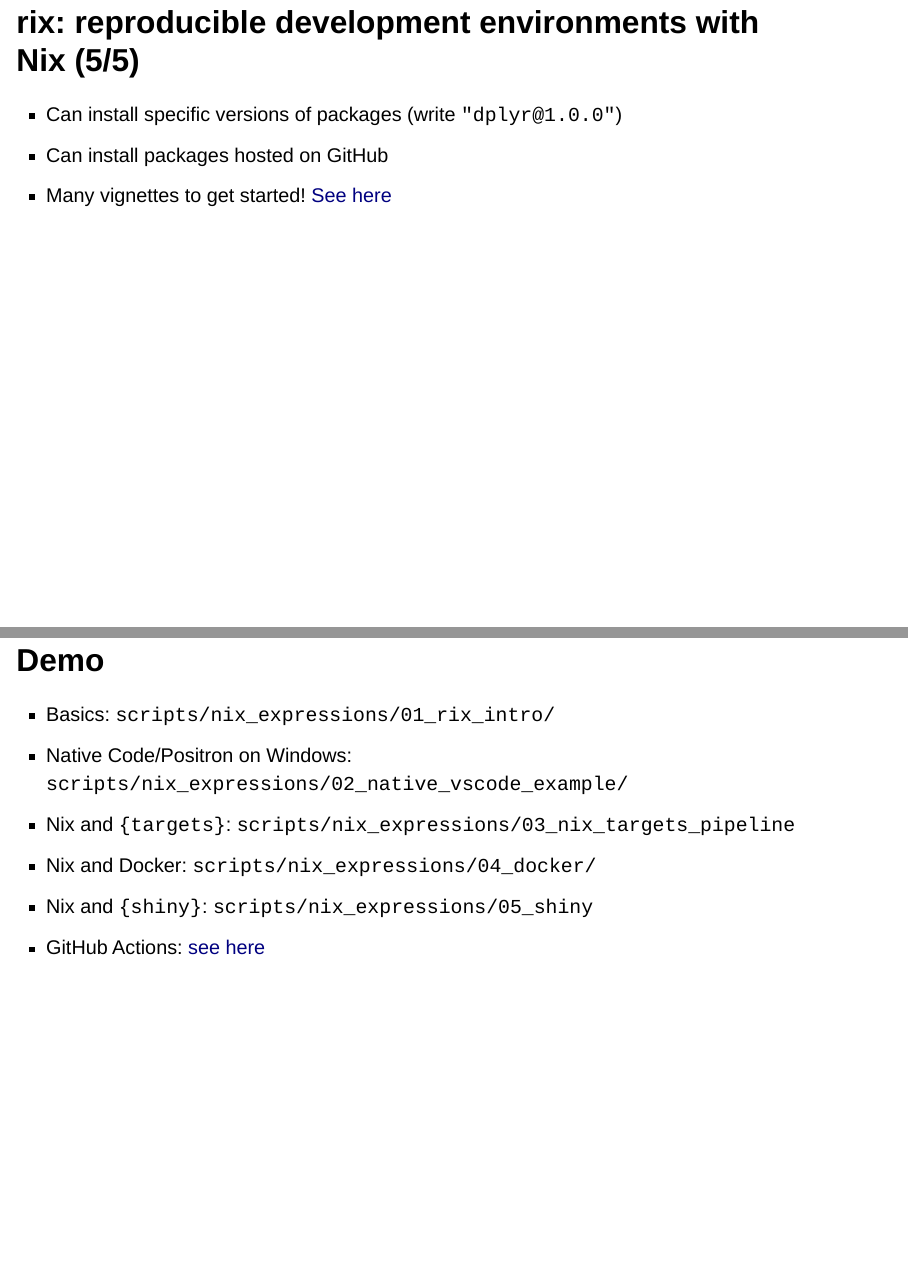
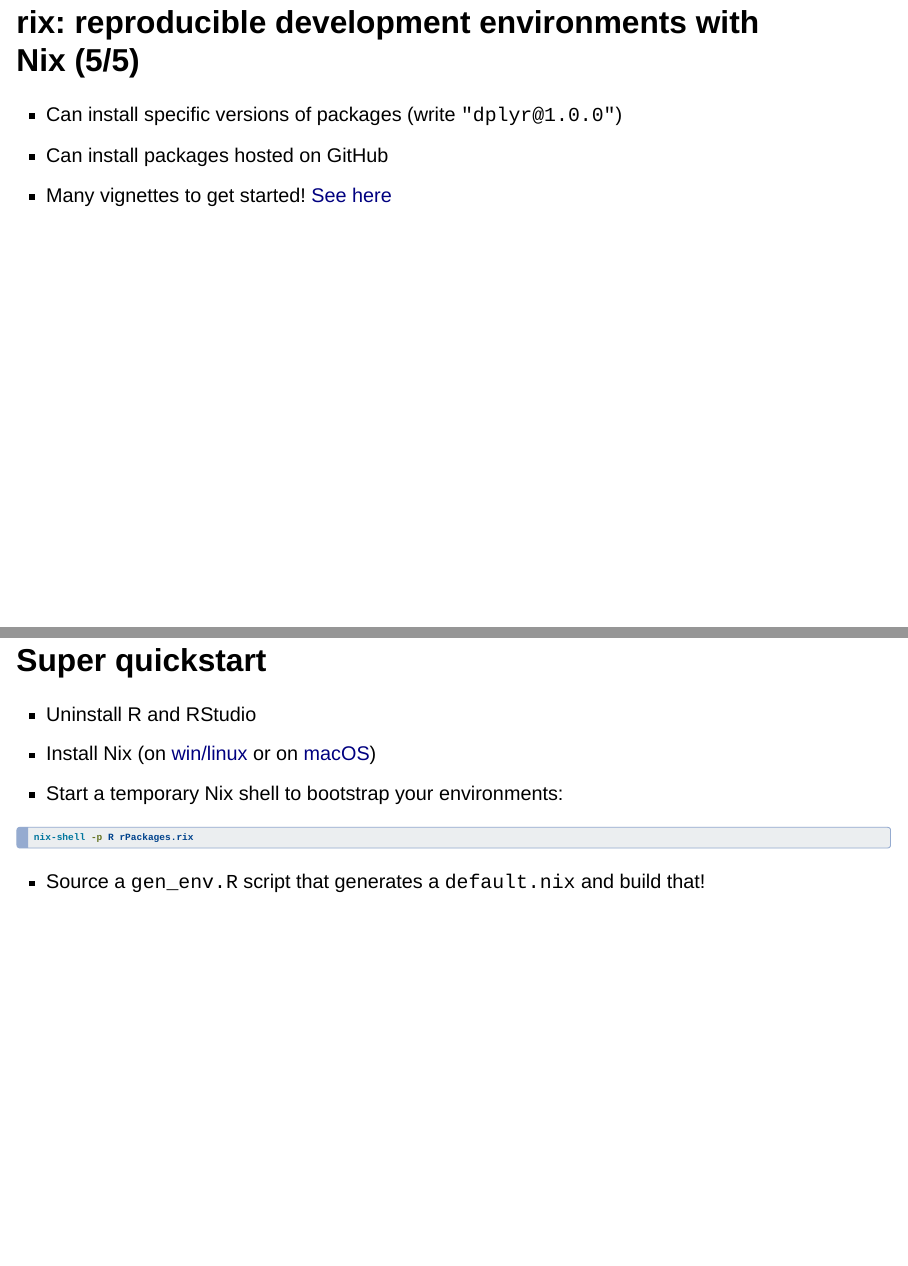
Before and after one commit to b-rodrigues/repro_ukraine, a Quarto document (index.qmd): pages 23 and 24 of 41 before the commit and pages 23 and 24 of 42 after it, joined at a grey line. Rendered offline with R 4.5, knitr and Pandoc in place of Quarto, with nearby package versions; drawn as Slidy slides in place of the format the file asks for.

Commit message:
Update index.qmd

````diff
--- a/index.qmd
+++ b/index.qmd
@@ -150,6 +150,20 @@
 - Can install packages hosted on GitHub
 - Many vignettes to get started! [See
   here](https://docs.ropensci.org/rix/articles/)
+
+## Super quickstart
+
+- Uninstall R and RStudio
+- Install Nix (on [win/linux](https://docs.ropensci.org/rix/articles/b1-setting-up-and-using-rix-on-linux-and-windows.html) or on [macOS](https://docs.ropensci.org/rix/articles/b2-setting-up-and-using-rix-on-macos.html))
+- Start a temporary Nix shell to bootstrap your environments:
+
+. . .
+
+```bash
+nix-shell -p R rPackages.rix
+```
+
+- Source a `gen_env.R` script that generates a `default.nix` and build that!
 
 ## Demo
 
````
